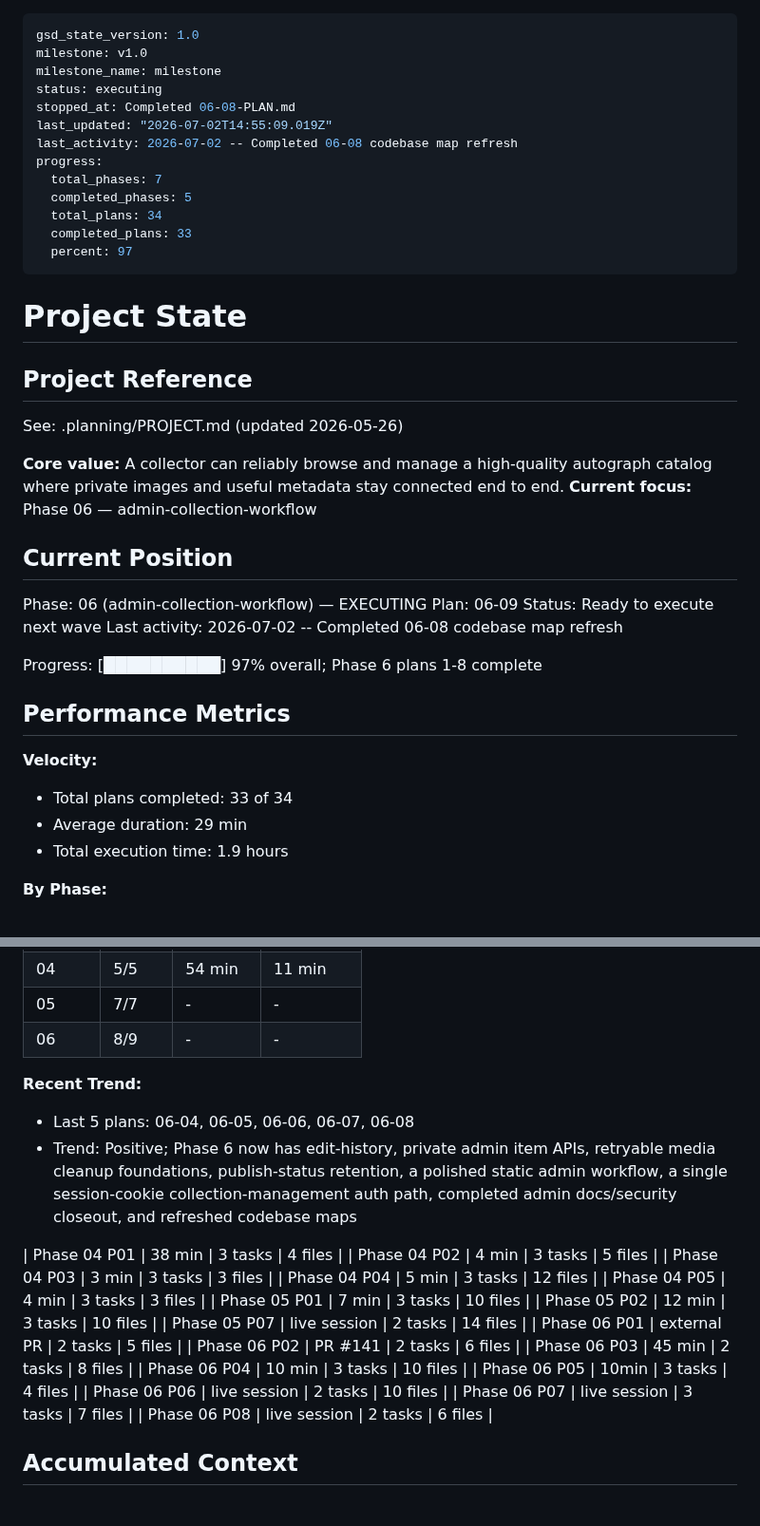
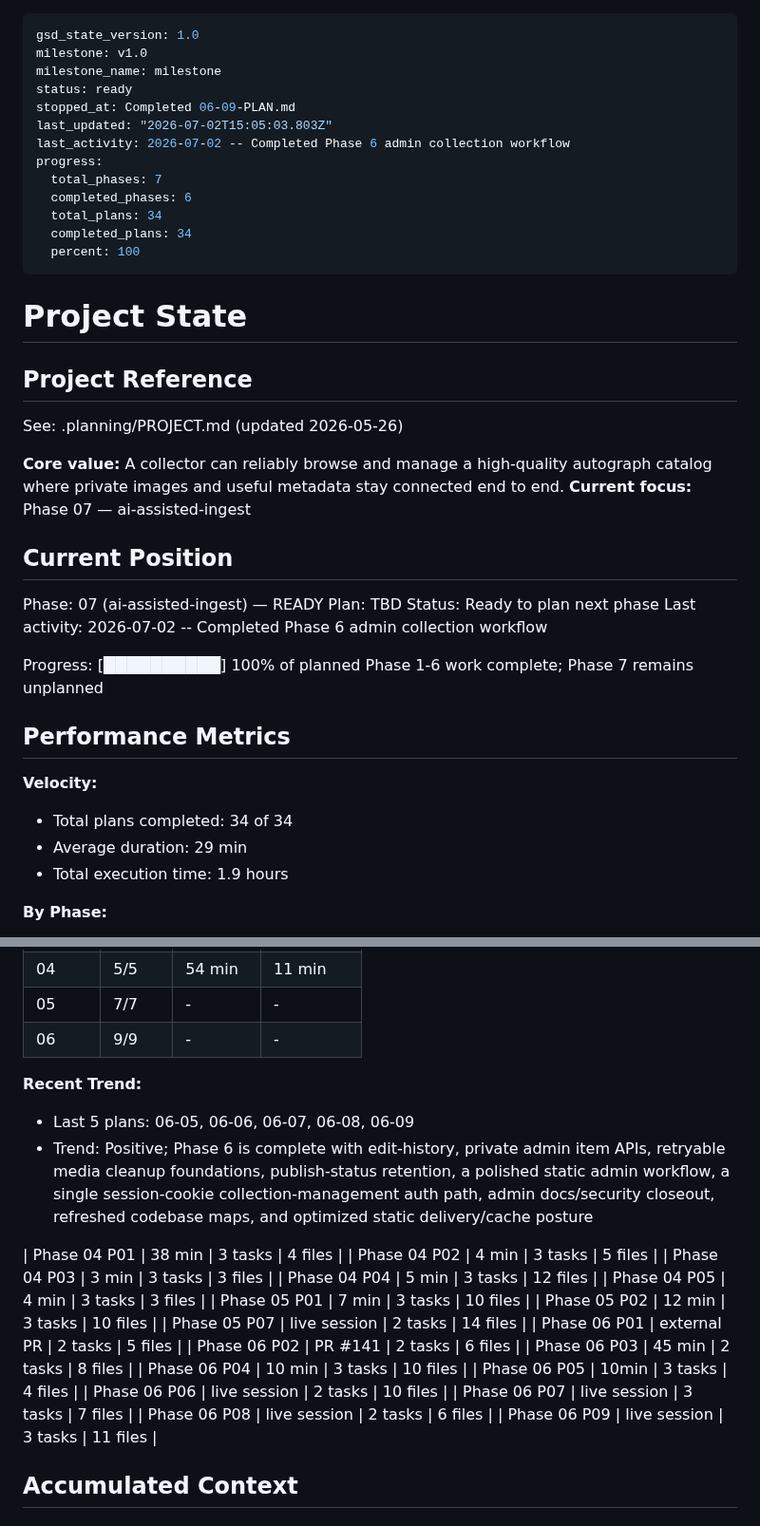
Before and after one commit to jetsaredim/autographs, a Markdown page: .planning/STATE.md, 2 parts joined by grey strips. Shown at 95% size. Rendered like a GitHub page.

Commit message:
docs(06-09): complete static delivery optimization
Tasks completed: 3/3

- Record derivative sizing, cache/CDN, and cleanup posture closeout

- Mark Phase 6 complete and hand off to Phase 7 planning

SUMMARY: .planning/phases/06-admin-collection-workflow/06-09-SUMMARY.md

```diff
--- a/.planning/STATE.md
+++ b/.planning/STATE.md
@@ -2,16 +2,16 @@
 gsd_state_version: 1.0
 milestone: v1.0
 milestone_name: milestone
-status: executing
-stopped_at: Completed 06-08-PLAN.md
-last_updated: "2026-07-02T14:55:09.019Z"
-last_activity: 2026-07-02 -- Completed 06-08 codebase map refresh
+status: ready
+stopped_at: Completed 06-09-PLAN.md
+last_updated: "2026-07-02T15:05:03.803Z"
+last_activity: 2026-07-02 -- Completed Phase 6 admin collection workflow
 progress:
   total_phases: 7
-  completed_phases: 5
+  completed_phases: 6
   total_plans: 34
-  completed_plans: 33
-  percent: 97
+  completed_plans: 34
+  percent: 100
 ---
 
 # Project State
@@ -21,22 +21,22 @@ progress:
 See: .planning/PROJECT.md (updated 2026-05-26)
 
 **Core value:** A collector can reliably browse and manage a high-quality autograph catalog where private images and useful metadata stay connected end to end.
-**Current focus:** Phase 06 — admin-collection-workflow
+**Current focus:** Phase 07 — ai-assisted-ingest
 
 ## Current Position
 
-Phase: 06 (admin-collection-workflow) — EXECUTING
-Plan: 06-09
-Status: Ready to execute next wave
-Last activity: 2026-07-02 -- Completed 06-08 codebase map refresh
+Phase: 07 (ai-assisted-ingest) — READY
+Plan: TBD
+Status: Ready to plan next phase
+Last activity: 2026-07-02 -- Completed Phase 6 admin collection workflow
 
-Progress: [██████████] 97% overall; Phase 6 plans 1-8 complete
+Progress: [██████████] 100% of planned Phase 1-6 work complete; Phase 7 remains unplanned
 
 ## Performance Metrics
 
 **Velocity:**
 
-- Total plans completed: 33 of 34
+- Total plans completed: 34 of 34
 - Average duration: 29 min
 - Total execution time: 1.9 hours
 
@@ -49,12 +49,12 @@ Progress: [██████████] 97% overall; Phase 6 plans 1-8 comple
 | 03 | 5 | - | - |
 | 04 | 5/5 | 54 min | 11 min |
 | 05 | 7/7 | - | - |
-| 06 | 8/9 | - | - |
+| 06 | 9/9 | - | - |
 
 **Recent Trend:**
 
-- Last 5 plans: 06-04, 06-05, 06-06, 06-07, 06-08
-- Trend: Positive; Phase 6 now has edit-history, private admin item APIs, retryable media cleanup foundations, publish-status retention, a polished static admin workflow, a single session-cookie collection-management auth path, completed admin docs/security closeout, and refreshed codebase maps
+- Last 5 plans: 06-05, 06-06, 06-07, 06-08, 06-09
+- Trend: Positive; Phase 6 is complete with edit-history, private admin item APIs, retryable media cleanup foundations, publish-status retention, a polished static admin workflow, a single session-cookie collection-management auth path, admin docs/security closeout, refreshed codebase maps, and optimized static delivery/cache posture
 
 | Phase 04 P01 | 38 min | 3 tasks | 4 files |
 | Phase 04 P02 | 4 min | 3 tasks | 5 files |
@@ -72,6 +72,7 @@ Progress: [██████████] 97% overall; Phase 6 plans 1-8 comple
 | Phase 06 P06 | live session | 2 tasks | 10 files |
 | Phase 06 P07 | live session | 3 tasks | 7 files |
 | Phase 06 P08 | live session | 2 tasks | 6 files |
+| Phase 06 P09 | live session | 3 tasks | 11 files |
 
 ## Accumulated Context
 
```
Also changed, not shown: other parts of .planning/STATE.md (+3 -3 lines), .planning/ROADMAP.md (+3 -3 lines), 1 other file.
